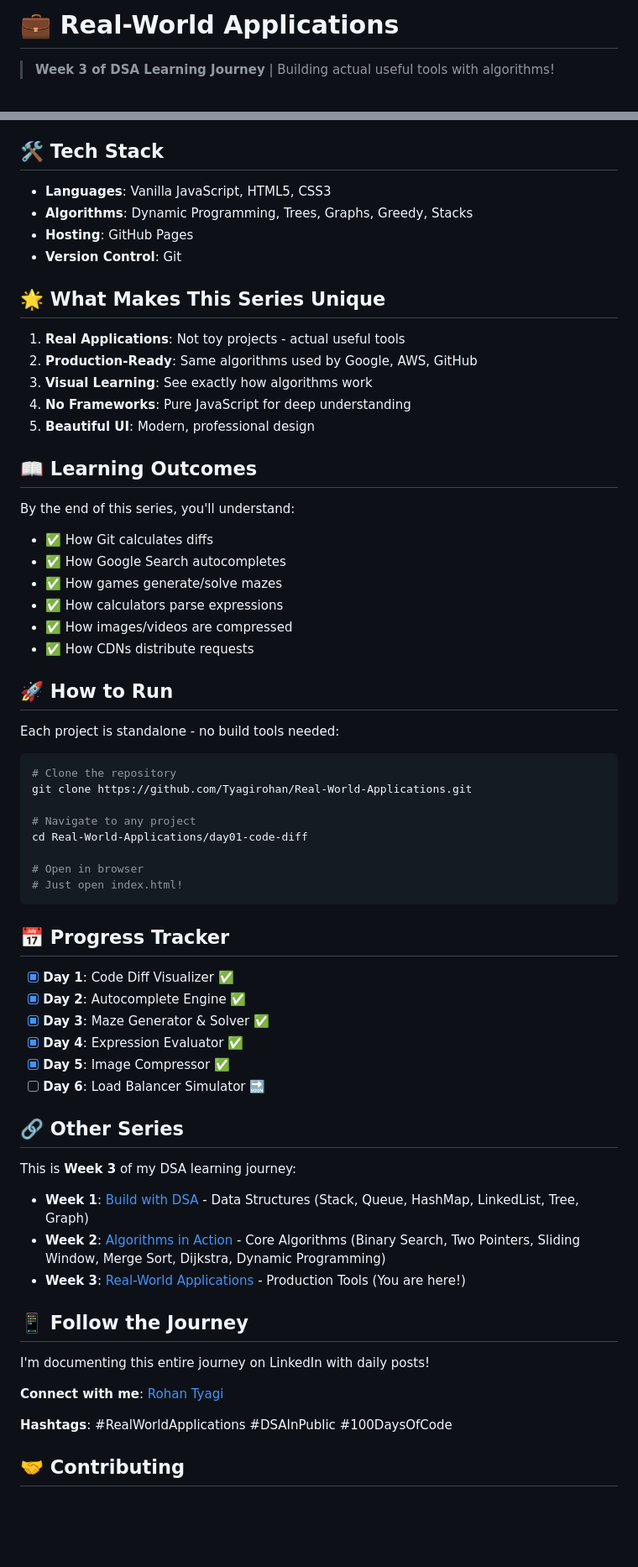
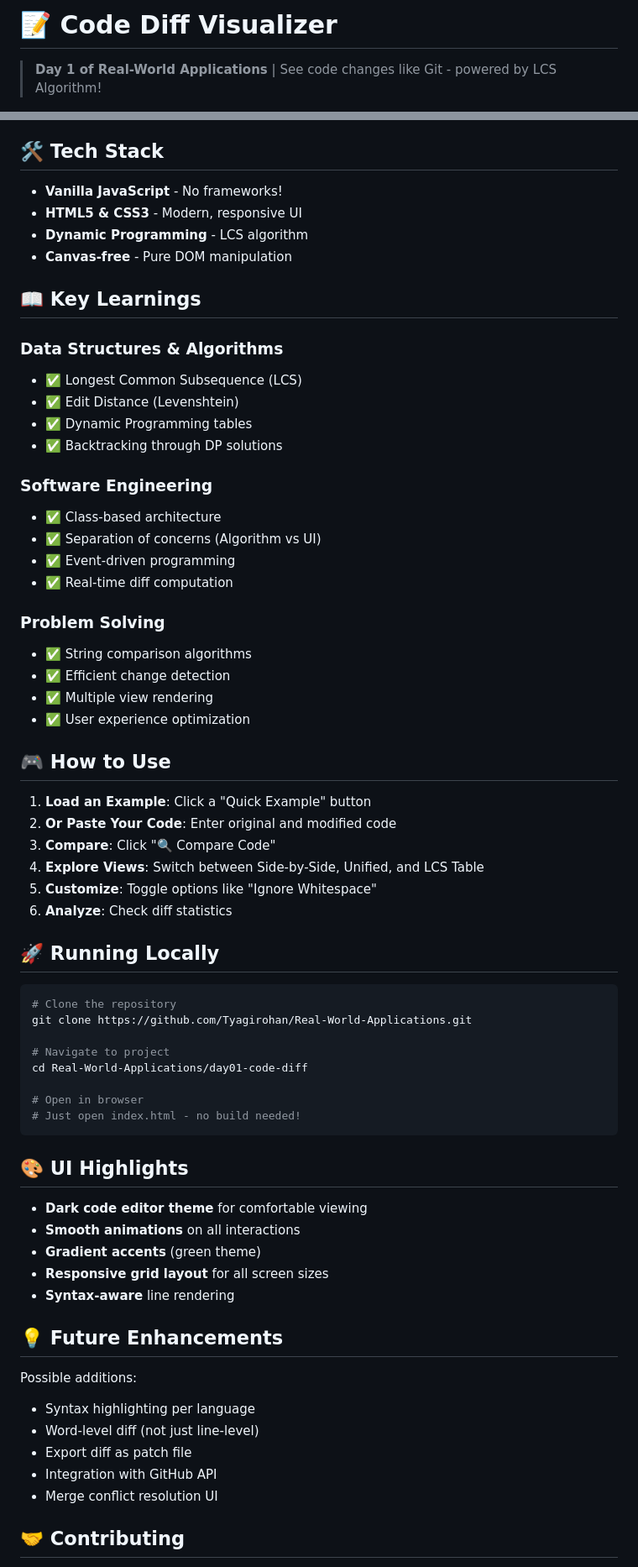
Before and after one commit to Tyagirohan/Real-World-Applications, a Markdown page: README.md, 2 parts joined by grey strips. Shown at 84% size. Drawn GitHub-style; blank space fills up the shorter version.

````diff
--- a/README.md
+++ b/README.md
@@ -1,4 +1,4 @@
-# 💼 Real-World Applications
+# 📝 Code Diff Visualizer
 
-> **Week 3 of DSA Learning Journey** | Building actual useful tools with algorithms!
+> **Day 1 of Real-World Applications** | See code changes like Git - powered by LCS Algorithm!
 
@@ -140,69 +96,69 @@ Visualize Consistent Hashing - the algorithm behind AWS, CDNs, and distributed s
 
 ## 🛠️ Tech Stack
 
-- **Languages**: Vanilla JavaScript, HTML5, CSS3
-- **Algorithms**: Dynamic Programming, Trees, Graphs, Greedy, Stacks
-- **Hosting**: GitHub Pages
-- **Version Control**: Git
+- **Vanilla JavaScript** - No frameworks!
+- **HTML5 & CSS3** - Modern, responsive UI
+- **Dynamic Programming** - LCS algorithm
+- **Canvas-free** - Pure DOM manipulation
 
-## 🌟 What Makes This Series Unique
+## 📖 Key Learnings
 
-1. **Real Applications**: Not toy projects - actual useful tools
-2. **Production-Ready**: Same algorithms used by Google, AWS, GitHub
-3. **Visual Learning**: See exactly how algorithms work
-4. **No Frameworks**: Pure JavaScript for deep understanding
-5. **Beautiful UI**: Modern, professional design
+### Data Structures & Algorithms
+- ✅ Longest Common Subsequence (LCS)
+- ✅ Edit Distance (Levenshtein)
+- ✅ Dynamic Programming tables
+- ✅ Backtracking through DP solutions
 
-## 📖 Learning Outcomes
+### Software Engineering
+- ✅ Class-based architecture
+- ✅ Separation of concerns (Algorithm vs UI)
+- ✅ Event-driven programming
+- ✅ Real-time diff computation
 
-By the end of this series, you'll understand:
+### Problem Solving
+- ✅ String comparison algorithms
+- ✅ Efficient change detection
+- ✅ Multiple view rendering
+- ✅ User experience optimization
 
-- ✅ How Git calculates diffs
-- ✅ How Google Search autocompletes
-- ✅ How games generate/solve mazes
-- ✅ How calculators parse expressions
-- ✅ How images/videos are compressed
-- ✅ How CDNs distribute requests
+## 🎮 How to Use
 
-## 🚀 How to Run
+1. **Load an Example**: Click a "Quick Example" button
+2. **Or Paste Your Code**: Enter original and modified code
+3. **Compare**: Click "🔍 Compare Code"
+4. **Explore Views**: Switch between Side-by-Side, Unified, and LCS Table
+5. **Customize**: Toggle options like "Ignore Whitespace"
+6. **Analyze**: Check diff statistics
 
-Each project is standalone - no build tools needed:
+## 🚀 Running Locally
 
 ```bash
 # Clone the repository
 git clone https://github.com/Tyagirohan/Real-World-Applications.git
 
-# Navigate to any project
+# Navigate to project
 cd Real-World-Applications/day01-code-diff
 
 # Open in browser
-# Just open index.html!
+# Just open index.html - no build needed!
 ```
 
-## 📅 Progress Tracker
+## 🎨 UI Highlights
 
-- [x] **Day 1**: Code Diff Visualizer ✅
-- [x] **Day 2**: Autocomplete Engine ✅
-- [x] **Day 3**: Maze Generator & Solver ✅
-- [x] **Day 4**: Expression Evaluator ✅
-- [x] **Day 5**: Image Compressor ✅
-- [ ] **Day 6**: Load Balancer Simulator 🔜
+- **Dark code editor theme** for comfortable viewing
+- **Smooth animations** on all interactions
+- **Gradient accents** (green theme)
+- **Responsive grid layout** for all screen sizes
+- **Syntax-aware** line rendering
 
-## 🔗 Other Series
+## 💡 Future Enhancements
 
-This is **Week 3** of my DSA learning journey:
-
-- **Week 1**: [Build with DSA](https://github.com/Tyagirohan/build-with-dsa) - Data Structures (Stack, Queue, HashMap, LinkedList, Tree, Graph)
-- **Week 2**: [Algorithms in Action](https://github.com/Tyagirohan/Algorithms-in-Action) - Core Algorithms (Binary Search, Two Pointers, Sliding Window, Merge Sort, Dijkstra, Dynamic Programming)
-- **Week 3**: [Real-World Applications](https://github.com/Tyagirohan/Real-World-Applications) - Production Tools (You are here!)
-
-## 📱 Follow the Journey
-
-I'm documenting this entire journey on LinkedIn with daily posts!
-
-**Connect with me**: [Rohan Tyagi](https://www.linkedin.com/in/rohan-tyagi-333675202/)
-
-**Hashtags**: #RealWorldApplications #DSAInPublic #100DaysOfCode
+Possible additions:
+- Syntax highlighting per language
+- Word-level diff (not just line-level)
+- Export diff as patch file
+- Integration with GitHub API
+- Merge conflict resolution UI
 
 ## 🤝 Contributing
 
````
Also changed, not shown: other parts of README.md (+74 -137 lines).
